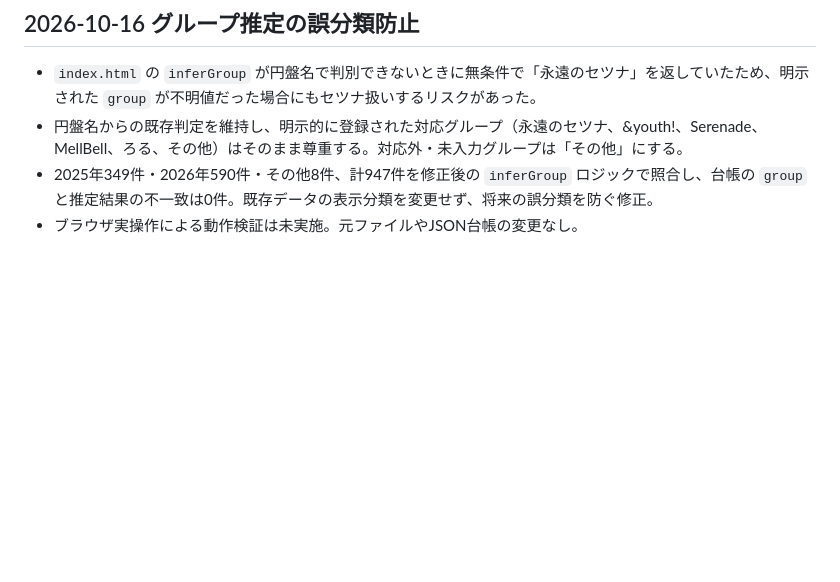
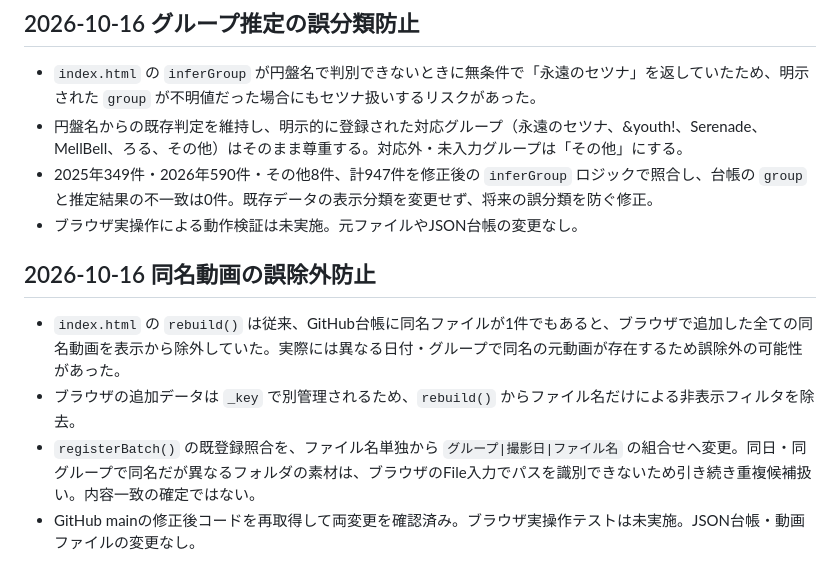
Before and after one commit to zinnbei1207/setsuna-video-archive, a Markdown page: docs/2026-review-queue.md, the part around the change. GitHub-like rendering; blank space fills up the shorter version.

Commit message:
Document same-name video handling fix and remaining path limitation

```diff
--- a/docs/2026-review-queue.md
+++ b/docs/2026-review-queue.md
@@ -176,3 +176,10 @@
 - 円盤名からの既存判定を維持し、明示的に登録された対応グループ（永遠のセツナ、&youth!、Serenade、MellBell、ろる、その他）はそのまま尊重する。対応外・未入力グループは「その他」にする。
 - 2025年349件・2026年590件・その他8件、計947件を修正後の `inferGroup` ロジックで照合し、台帳の `group` と推定結果の不一致は0件。既存データの表示分類を変更せず、将来の誤分類を防ぐ修正。
 - ブラウザ実操作による動作検証は未実施。元ファイルやJSON台帳の変更なし。
+
+## 2026-10-16 同名動画の誤除外防止
+
+- `index.html` の `rebuild()` は従来、GitHub台帳に同名ファイルが1件でもあると、ブラウザで追加した全ての同名動画を表示から除外していた。実際には異なる日付・グループで同名の元動画が存在するため誤除外の可能性があった。
+- ブラウザの追加データは `_key` で別管理されるため、`rebuild()` からファイル名だけによる非表示フィルタを除去。
+- `registerBatch()` の既登録照合を、ファイル名単独から `グループ|撮影日|ファイル名` の組合せへ変更。同日・同グループで同名だが異なるフォルダの素材は、ブラウザのFile入力でパスを識別できないため引き続き重複候補扱い。内容一致の確定ではない。
+- GitHub mainの修正後コードを再取得して両変更を確認済み。ブラウザ実操作テストは未実施。JSON台帳・動画ファイルの変更なし。
```
